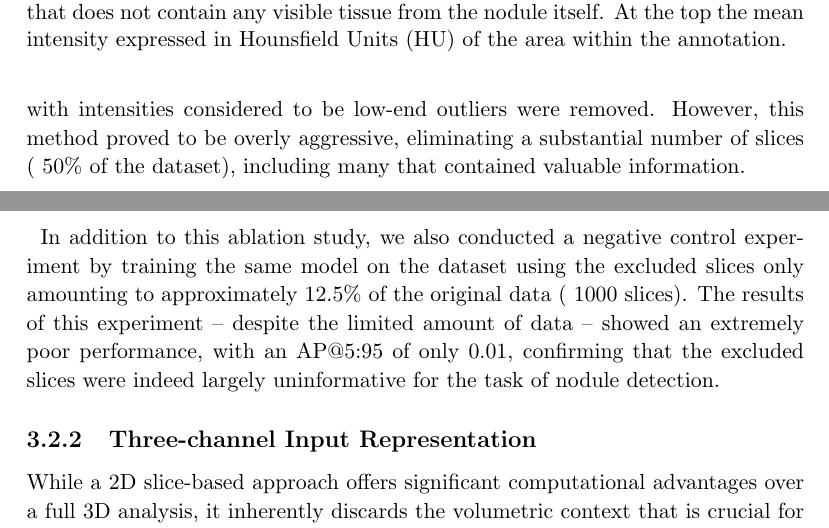
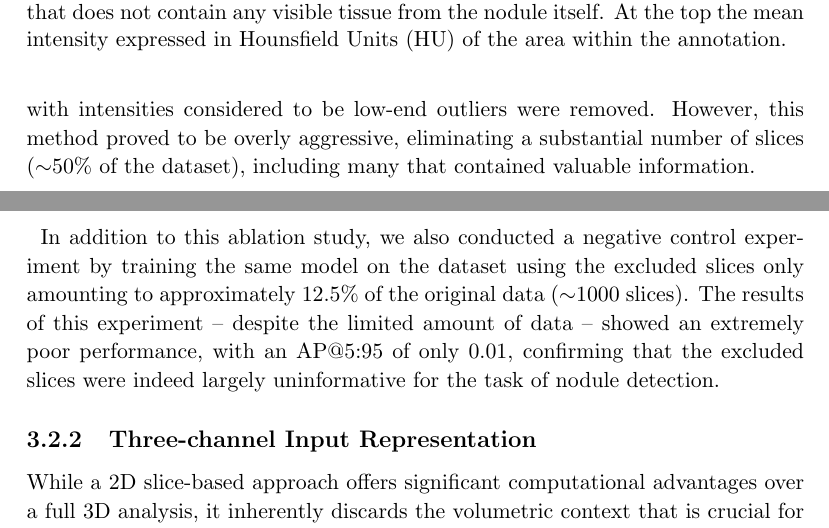
Before and after one commit to andreaborghesi00/msc-thesis, a LaTeX thesis (thesis.tex, which reads src/03-data-and-preprocessing.tex): two parts of pages 35 and 39 of 65, joined at a grey line, cut so that both start at the same text. Compiled offline with pdfLaTeX.

Commit message:
fixed tilde symbol

```diff
--- a/src/03-data-and-preprocessing.tex
+++ b/src/03-data-and-preprocessing.tex
@@ -79,7 +79,7 @@ To mitigate this, a dataset pruning strategy was developed to selectively remove
 \subsubsection{Exploration of Pruning Strategies}
 The core assumption behind our pruning is that slices containing predominantly healthy lung tissue or air will have a significantly lower average Hounsfield Unit (HU) intensity within the annotated bounding box compared to slices containing dense tumorous tissue. Based on this, the following strategies were explored:
 
-\paragraph{Statistical Outlier Detection:} This initial approach, detailed in Algorithm \ref{alg:stat-pruning}, involved calculating the median ($\tilde{m}$) and Interquartile Range (IQR) of the mean bounding box intensities for all slices belonging to a single nodule. Slices with intensities considered to be low-end outliers were removed. However, this method proved to be overly aggressive, eliminating a substantial number of slices (~50\% of the dataset), including many that contained valuable information.
+\paragraph{Statistical Outlier Detection:} This initial approach, detailed in Algorithm \ref{alg:stat-pruning}, involved calculating the median ($\tilde{m}$) and Interquartile Range (IQR) of the mean bounding box intensities for all slices belonging to a single nodule. Slices with intensities considered to be low-end outliers were removed. However, this method proved to be overly aggressive, eliminating a substantial number of slices ($\sim$50\% of the dataset), including many that contained valuable information.
 
 \begin{algorithm}[H]
     \caption{Strategy 1: Statistical Pruning}
@@ -196,7 +196,7 @@ This experiment was conducted using the EfficientNetV2-S backbone and the result
 
 The results clearly demonstrate the positive impact of the pruning strategy on the model's performance, particularly at higher IoU thresholds. This indicates that removing uninformative slices helps the model to focus on learning from relevant examples, thereby improving its detection capabilities. The Informed HU Thresholding strategy effectively enhances the quality of the training data, validating its inclusion in the preprocessing pipeline.\\
 
-In addition to this ablation study, we also conducted a negative control experiment by training the same model on the dataset using the excluded slices only amounting to approximately 12.5\% of the original data (~1000 slices). The results of this experiment -- despite the limited amount of data -- showed an extremely poor performance, with an AP@5:95 of only 0.01, confirming that the excluded slices were indeed largely uninformative for the task of nodule detection.
+In addition to this ablation study, we also conducted a negative control experiment by training the same model on the dataset using the excluded slices only amounting to approximately 12.5\% of the original data ($\sim$1000 slices). The results of this experiment -- despite the limited amount of data -- showed an extremely poor performance, with an AP@5:95 of only 0.01, confirming that the excluded slices were indeed largely uninformative for the task of nodule detection.
 
 
 
```
Also changed, not shown: src/05-methodology.tex (+1 -1 lines).
